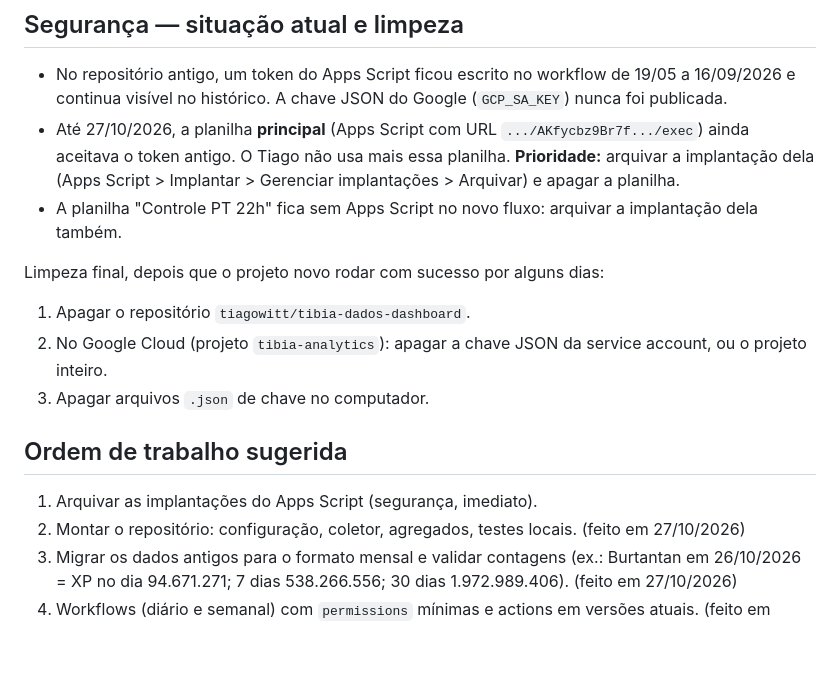
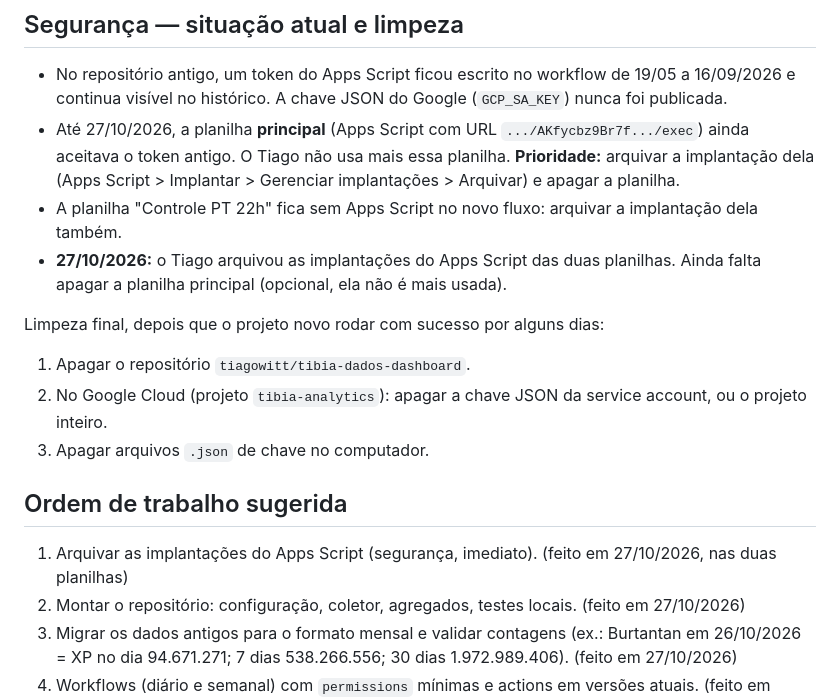
Before and after one commit to tiagowitt/dashboard-tibia, a Markdown page: CLAUDE.md, the part around the change. Drawn GitHub-style; blank space fills up the shorter version.

Commit message:
CLAUDE.md: implantações do Apps Script arquivadas
Co-Authored-By: Claude Opus 5.5 <noreply@anthropic.com>

```diff
--- a/CLAUDE.md
+++ b/CLAUDE.md
@@ -84,6 +84,7 @@ Origem: repositório antigo (público), clonar com `git clone --depth 1 https://
 - No repositório antigo, um token do Apps Script ficou escrito no workflow de 19/05 a 16/09/2026 e continua visível no histórico. A chave JSON do Google (`GCP_SA_KEY`) nunca foi publicada.
 - Até 27/10/2026, a planilha **principal** (Apps Script com URL `.../AKfycbz9Br7f.../exec`) ainda aceitava o token antigo. O Tiago não usa mais essa planilha. **Prioridade:** arquivar a implantação dela (Apps Script > Implantar > Gerenciar implantações > Arquivar) e apagar a planilha.
 - A planilha "Controle PT 22h" fica sem Apps Script no novo fluxo: arquivar a implantação dela também.
+- **27/10/2026:** o Tiago arquivou as implantações do Apps Script das duas planilhas. Ainda falta apagar a planilha principal (opcional, ela não é mais usada).
 
 Limpeza final, depois que o projeto novo rodar com sucesso por alguns dias:
 1. Apagar o repositório `tiagowitt/tibia-dados-dashboard`.
@@ -92,7 +93,7 @@ Limpeza final, depois que o projeto novo rodar com sucesso por alguns dias:
 
 ## Ordem de trabalho sugerida
 
-1. Arquivar as implantações do Apps Script (segurança, imediato).
+1. Arquivar as implantações do Apps Script (segurança, imediato). (feito em 27/10/2026, nas duas planilhas)
 2. Montar o repositório: configuração, coletor, agregados, testes locais. (feito em 27/10/2026)
 3. Migrar os dados antigos para o formato mensal e validar contagens (ex.: Burtantan em 26/10/2026 = XP no dia 94.671.271; 7 dias 538.266.556; 30 dias 1.972.989.406). (feito em 27/10/2026)
 4. Workflows (diário e semanal) com `permissions` mínimas e actions em versões atuais. (feito em 27/10/2026; primeira execução agendada 28/10)
```
